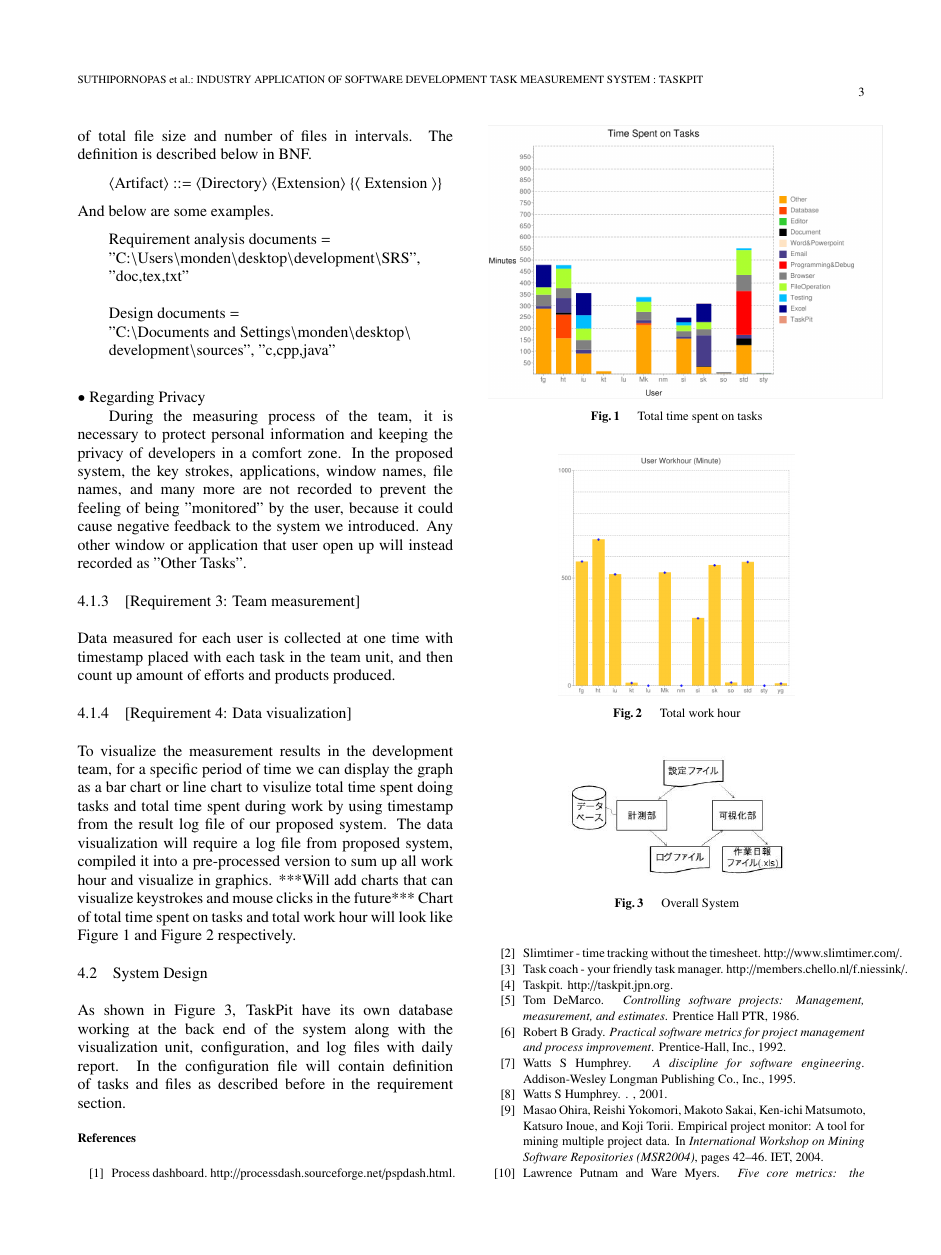
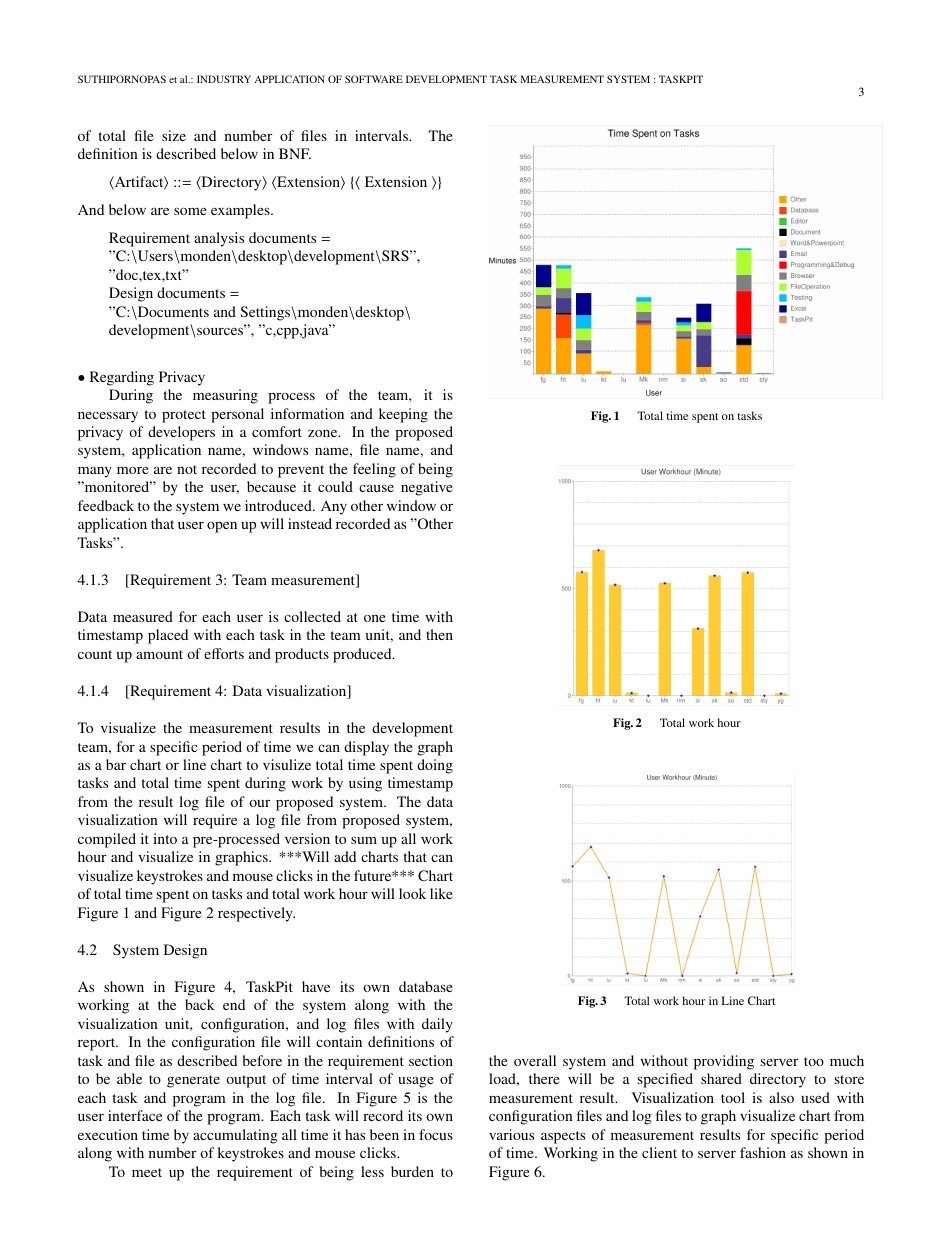
Before and after one commit to h2so4noel/TaskPit, a LaTeX document (document/taskpit_paper/taskpit.tex): page 3 of 4. Compiled offline with pdfLaTeX; a LaTeX package or settings file that is missing is left out.

Commit message:
Added more images
Paper now supplied with even more images in system description section

*****BUGS
- Japanese font in citing section is now broken because of pdflatexmk
compiler. Will fix later.

```diff
--- a/document/taskpit_paper/taskpit.tex
+++ b/document/taskpit_paper/taskpit.tex
@@ -125,14 +125,14 @@
 \begin{itemize}
 	\item[] Requirement analysis documents =
 	\item[] "C:$\backslash$Users$\backslash$monden$\backslash$desktop$\backslash$development$\backslash$SRS",
-	\item[]"doc,tex,txt" \newline
+	\item[]"doc,tex,txt"
 	\item[]Design documents =
 	\item[] "C:\textbackslash Documents and Settings\textbackslash monden\textbackslash desktop\textbackslash
 	\item[] development\textbackslash sources", "c,cpp,java" \newline
 \end{itemize}
 
 \noindent $\bullet$ Regarding Privacy \par
-		During the measuring process of the team, it is necessary to protect personal information and keeping the privacy of developers in a comfort zone. In the proposed system, the key strokes, applications, window names, file names, and many more are not recorded to prevent the feeling of being "monitored" by the user, because it could cause negative feedback to the system we introduced. Any other window or application that user open up will instead recorded as "Other Tasks".
+		During the measuring process of the team, it is necessary to protect personal information and keeping the privacy of developers in a comfort zone. In the proposed system, application name, windows name, file name, and many more are not recorded to prevent the feeling of being "monitored" by the user, because it could cause negative feedback to the system we introduced. Any other window or application that user open up will instead recorded as "Other Tasks".
 
 \subsubsection{[Requirement 3: Team measurement]}
 	Data measured for each user is collected at one time with timestamp placed with each task in the team unit, and then count up amount of efforts and products produced.
@@ -154,8 +154,16 @@
 	\label{fig2}
 \end{figure}
 
+\begin{figure}[h]
+	\centering
+\includegraphics[width=0.3\textwidth]{fig3}
+	\caption{Total work hour in Line Chart}
+	\label{fig3}
+\end{figure}
+
 \subsection{System Design}
-	As shown in Figure \ref{fig4}, TaskPit have its own database working at the back end of the system along with the visualization unit, configuration, and log files with daily report. In the configuration file will contain definition of tasks and files as described before in the requirement section.
+	As shown in Figure \ref{fig4}, TaskPit have its own database working at the back end of the system along with the visualization unit, configuration, and log files with daily report. In the configuration file will contain definitions of task and file as described before in the requirement section to be able to generate output of time interval of usage of each task and program in the log file. In Figure \ref{fig5} is the user interface of the program. Each task will record its own execution time by accumulating all time it has been in focus along with number of keystrokes and mouse clicks. \par
+	To meet up the requirement of being less burden to the overall system and without providing server too much load, there will be a specified shared directory to store measurement result. Visualization tool is also used with configuration files and log files to graph visualize chart from various aspects of measurement results for specific period of time. Working in the client to server fashion as shown in Figure \ref{fig6}.
 
 \begin{figure}[h]
 	\centering
```
Also changed, not shown: document/taskpit_paper/images/fig6.png (added), document/taskpit_paper/taskpit.pdf, document/taskpit_paper/taskpit.tex (14 more changed lines), 5 other files.
